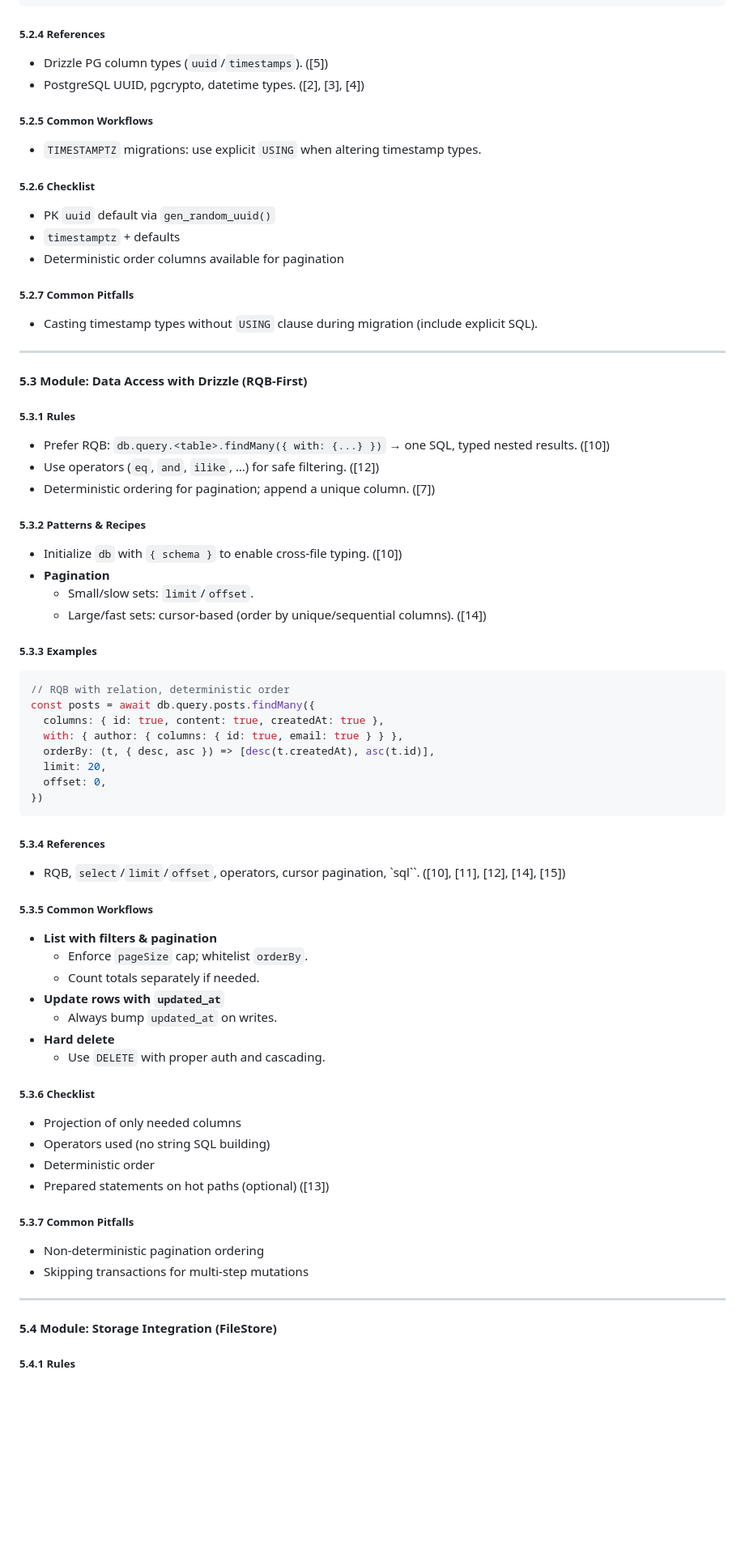
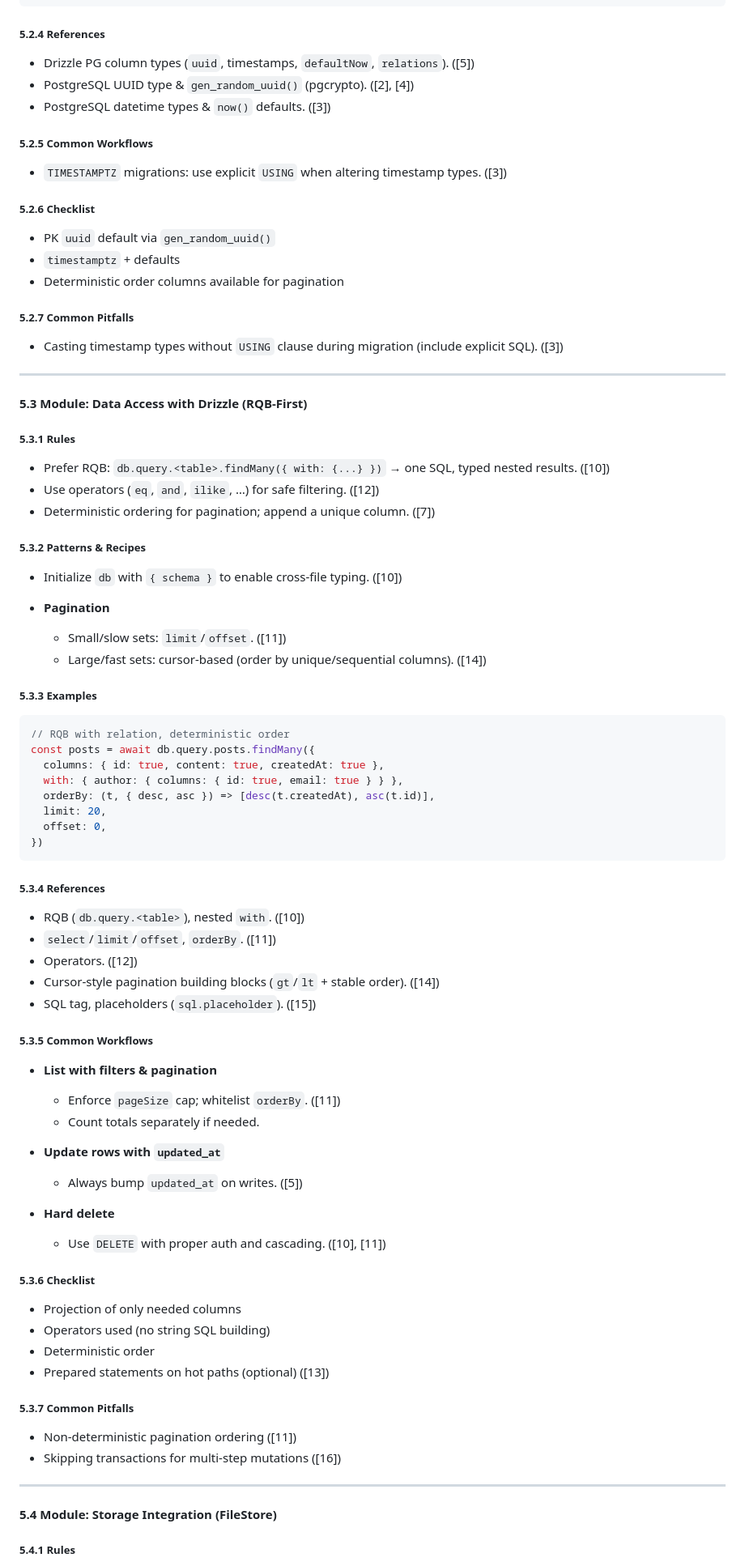
Before and after one commit to putto11262002/mtb16, a Markdown page: docs/dev_guidelines/application.md, the part around one of its changes. Shown at 81% size. GitHub-like rendering; blank space fills up the shorter version.

```diff
--- a/docs/dev_guidelines/application.md
+++ b/docs/dev_guidelines/application.md
@@ -193,39 +194,41 @@ export const users = pgTable('users', {
 
 ##### 5.2.4 References
 
-  * Drizzle PG column types (`uuid`/`timestamps`). ([5])
-  * PostgreSQL UUID, pgcrypto, datetime types. ([2], [3], [4])
+* Drizzle PG column types (`uuid`, timestamps, `defaultNow`, `relations`). (\[5])
+* PostgreSQL UUID type & `gen_random_uuid()` (pgcrypto). (\[2], \[4])
+* PostgreSQL datetime types & `now()` defaults. (\[3])
 
 ##### 5.2.5 Common Workflows
 
-  * `TIMESTAMPTZ` migrations: use explicit `USING` when altering timestamp types.
+* `TIMESTAMPTZ` migrations: use explicit `USING` when altering timestamp types. (\[3])
 
 ##### 5.2.6 Checklist
 
-  * PK `uuid` default via `gen_random_uuid()`
-  * `timestamptz` + defaults
-  * Deterministic order columns available for pagination
+* PK `uuid` default via `gen_random_uuid()`
+* `timestamptz` + defaults
+* Deterministic order columns available for pagination
 
 ##### 5.2.7 Common Pitfalls
 
-  * Casting timestamp types without `USING` clause during migration (include explicit SQL).
+* Casting timestamp types without `USING` clause during migration (include explicit SQL). (\[3])
 
------
+---
 
 #### 5.3 Module: Data Access with Drizzle (RQB-First)
 
 ##### 5.3.1 Rules
 
-  * Prefer RQB: `db.query.<table>.findMany({ with: {...} })` → one SQL, typed nested results. ([10])
-  * Use operators (`eq`, `and`, `ilike`, …) for safe filtering. ([12])
-  * Deterministic ordering for pagination; append a unique column. ([7])
+* Prefer RQB: `db.query.<table>.findMany({ with: {...} })` → one SQL, typed nested results. (\[10])
+* Use operators (`eq`, `and`, `ilike`, …) for safe filtering. (\[12])
+* Deterministic ordering for pagination; append a unique column. (\[7])
 
 ##### 5.3.2 Patterns & Recipes
 
-  * Initialize `db` with `{ schema }` to enable cross-file typing. ([10])
-  * **Pagination**
-      * Small/slow sets: `limit`/`offset`.
-      * Large/fast sets: cursor-based (order by unique/sequential columns). ([14])
+* Initialize `db` with `{ schema }` to enable cross-file typing. (\[10])
+* **Pagination**
+
+  * Small/slow sets: `limit`/`offset`. (\[11])
+  * Large/fast sets: cursor-based (order by unique/sequential columns). (\[14])
 
 ##### 5.3.3 Examples
 
@@ -242,31 +245,38 @@ const posts = await db.query.posts.findMany({
 
 ##### 5.3.4 References
 
-  * RQB, `select`/`limit`/`offset`, operators, cursor pagination, \`sql\`\`. ([10], [11], [12], [14], [15])
+* RQB (`db.query.<table>`), nested `with`. (\[10])
+* `select`/`limit`/`offset`, `orderBy`. (\[11])
+* Operators. (\[12])
+* Cursor-style pagination building blocks (`gt`/`lt` + stable order). (\[14])
+* SQL tag, placeholders (`sql.placeholder`). (\[15])
 
 ##### 5.3.5 Common Workflows
 
-  * **List with filters & pagination**
-      * Enforce `pageSize` cap; whitelist `orderBy`.
-      * Count totals separately if needed.
-  * **Update rows with `updated_at`**
-      * Always bump `updated_at` on writes.
-  * **Hard delete**
-      * Use `DELETE` with proper auth and cascading.
+* **List with filters & pagination**
+
+  * Enforce `pageSize` cap; whitelist `orderBy`. (\[11])
+  * Count totals separately if needed.
+* **Update rows with `updated_at`**
+
+  * Always bump `updated_at` on writes. (\[5])
+* **Hard delete**
+
+  * Use `DELETE` with proper auth and cascading. (\[10], \[11])
 
 ##### 5.3.6 Checklist
 
-  * Projection of only needed columns
-  * Operators used (no string SQL building)
-  * Deterministic order
-  * Prepared statements on hot paths (optional) ([13])
+* Projection of only needed columns
+* Operators used (no string SQL building)
+* Deterministic order
+* Prepared statements on hot paths (optional) (\[13])
 
 ##### 5.3.7 Common Pitfalls
 
-  * Non-deterministic pagination ordering
-  * Skipping transactions for multi-step mutations
+* Non-deterministic pagination ordering (\[11])
+* Skipping transactions for multi-step mutations (\[16])
 
------
+---
 
 #### 5.4 Module: Storage Integration (FileStore)
 
```
Also changed, not shown: other parts of docs/dev_guidelines/application.md (+120 -96 lines).
